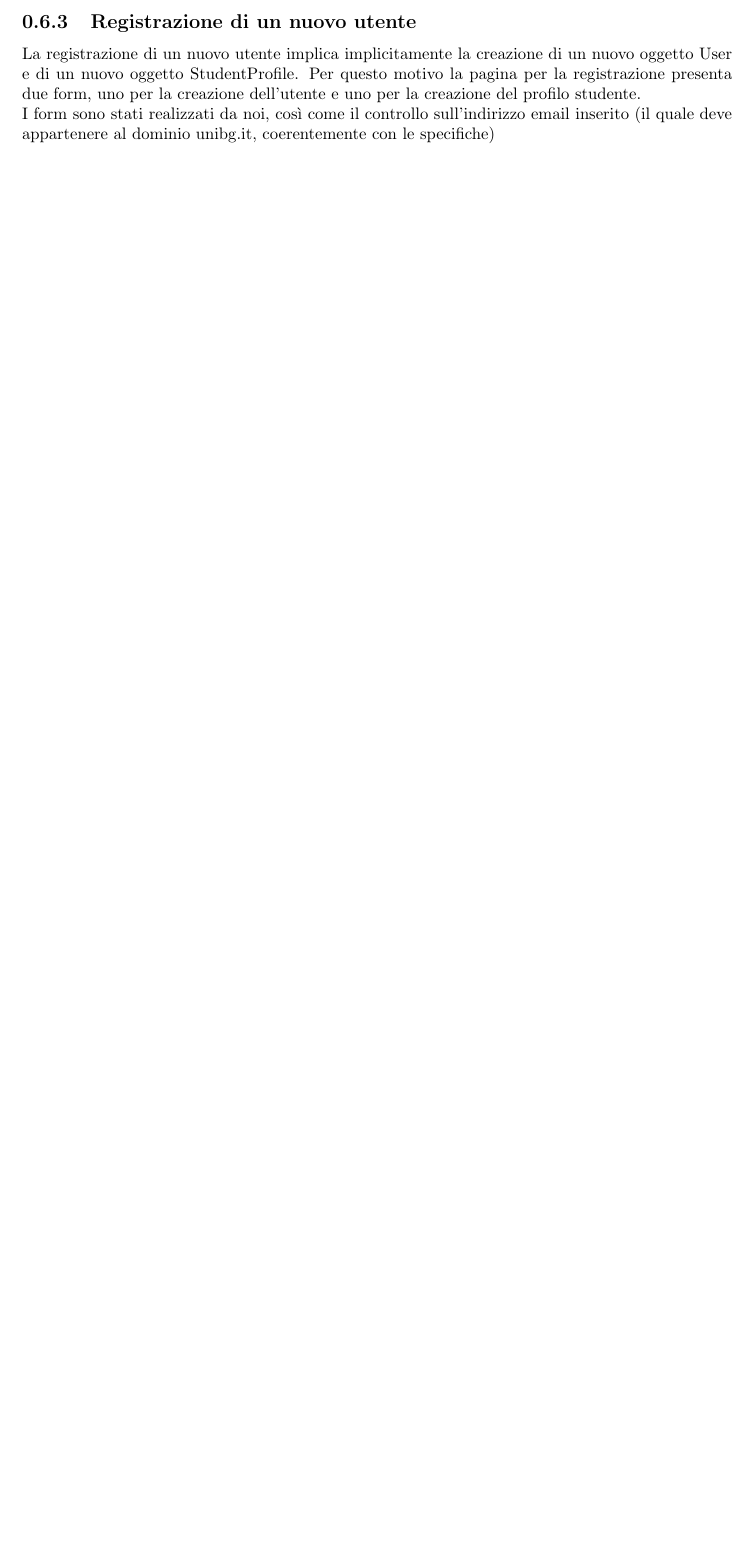
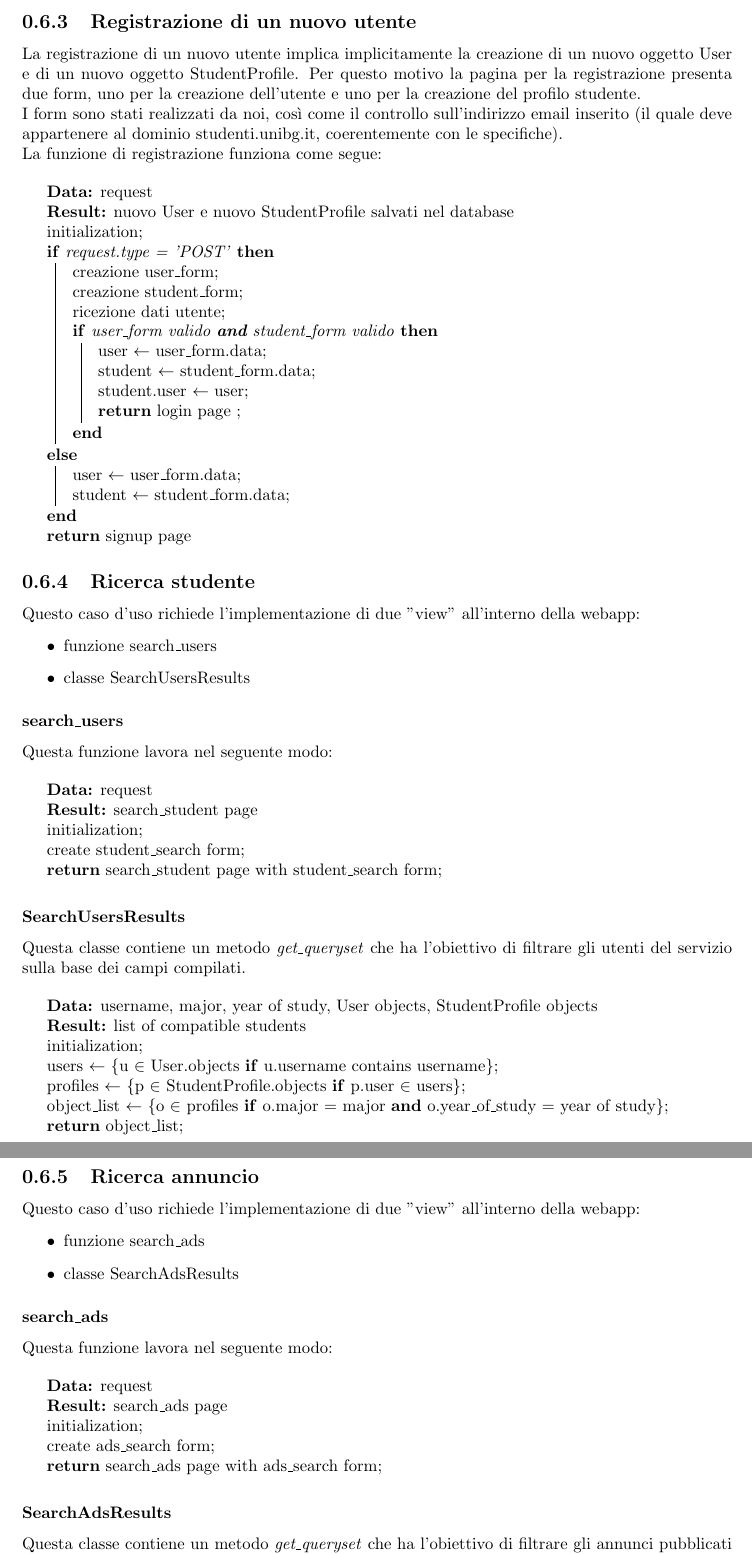
Before and after one commit to marcopolver/booksales-unibg-new, a LaTeX document (documents/Iteration 1/iteration1.tex): part of page 7 of 7 before the commit and two parts of pages 7 and 8 of 9 after it, the two joined at a grey line, cut so that both start at the same text, the shorter picture padded with empty space. Compiled offline with pdfLaTeX.

Commit message:
Modifica documentazione

```diff
--- a/documents/Iteration 1/iteration1.tex
+++ b/documents/Iteration 1/iteration1.tex
@@ -7,6 +7,7 @@
 \usepackage{graphicx}
 \graphicspath{{./images/}}
 \usepackage{mathtools}
+\usepackage[]{algorithm2e}
 \DeclarePairedDelimiter\abs{\lvert}{\rvert}
 \usepackage[left=3.00cm, right=3.00cm, top=3.00cm, bottom=3.00cm]{geometry}
 \author{Del Prete Giovanni, Ghilardi Nicola, Polver Marco}
@@ -167,6 +168,87 @@
 
 	\subsection{Registrazione di un nuovo utente}
 	La registrazione di un nuovo utente implica implicitamente la creazione di un nuovo oggetto User e di un nuovo oggetto StudentProfile. Per questo motivo la pagina per la registrazione presenta due form, uno per la creazione dell'utente e uno per la creazione del profilo studente. \\
-	I form sono stati realizzati da noi, così come il controllo sull'indirizzo email inserito (il quale deve appartenere al dominio unibg.it, coerentemente con le specifiche)
+	I form sono stati realizzati da noi, così come il controllo sull'indirizzo email inserito (il quale deve appartenere al dominio studenti.unibg.it, coerentemente con le specifiche). \\
+	La funzione di registrazione funziona come segue: \\
 
+	\begin{algorithm}[H]
+		\KwData{request}
+		\KwResult{nuovo User e nuovo StudentProfile salvati nel database }
+		initialization\;
+		\eIf{request.type = 'POST'}{
+			creazione user\_form\;
+			creazione student\_form\;
+			ricezione dati utente\;
 
+			\If{user\_form valido \textbf{and} student\_form valido}{
+
+				user $\gets$ user\_form.data\;
+				student $\gets$ student\_form.data\;
+				student.user $\gets$ user\;
+				\textbf{return} login page \;
+			}
+		}{
+			user $\gets$ user\_form.data\;
+			student $\gets$ student\_form.data\;
+		}
+		\textbf{return} signup page
+	\end{algorithm}
+
+	\subsection{Ricerca studente}
+	Questo caso d'uso richiede l'implementazione di due "view" all'interno della webapp:
+	\begin{itemize}
+		\item funzione search\_users
+		\item classe SearchUsersResults
+	\end{itemize}
+
+	\subsubsection{search\_users}
+	Questa funzione lavora nel seguente modo:\\
+
+	\begin{algorithm}[H]
+		\KwData{request}
+		\KwResult{search\_student page}
+		initialization\;
+
+		create student\_search form\;
+		\textbf{return} search\_student page with student\_search form\;
+	\end{algorithm}
+
+	\subsubsection{SearchUsersResults}
+
+	Questa classe contiene un metodo \textit{get\_queryset} che ha l'obiettivo di filtrare gli utenti del servizio sulla base dei campi compilati. \\
+
+	\begin{algorithm}[H]
+		\KwData{username, major, year of study, User objects, StudentProfile objects}
+		\KwResult{list of compatible students}
+		initialization\;
+
+		users $\gets$ \{u $\in$ User.objects \textbf{if} u.username contains username\}\;
+		profiles $\gets$ \{p $\in$ StudentProfile.objects \textbf{if} p.user $\in$ users\}\;
+		object\_list $\gets$ \{o $\in$ profiles \textbf{if} o.major = major \textbf{and} o.year\_of\_study = year of study\}\;
+
+		\textbf{return} object\_list\;
+
+	\end{algorithm}
+
+	\subsection{Ricerca annuncio}
+	Questo caso d'uso richiede l'implementazione di due "view" all'interno della webapp:
+	\begin{itemize}
+		\item funzione search\_ads
+		\item classe SearchAdsResults
+	\end{itemize}
+
+	\subsubsection{search\_ads}
+	Questa funzione lavora nel seguente modo:\\
+
+	\begin{algorithm}[H]
+		\KwData{request}
+		\KwResult{search\_ads page}
+		initialization\;
+
+		create ads\_search form\;
+		\textbf{return} search\_ads page with ads\_search form\;
+	\end{algorithm}
+
+	\subsubsection{SearchAdsResults}
+
+	Questa classe contiene un metodo \textit{get\_queryset} che ha l'obiettivo di filtrare gli annunci pubblicati sul sito web sulla base dei campi compilati. \\
```
Also changed, not shown: documents/Iteration 0/doc_pending/Requisiti.tex (+38 -18 lines), documents/Iteration 0/doc_pending/Requisiti.pdf, documents/Iteration 0/doc_pending/images/g_uc.jpeg, documents/Iteration 0/doc_pending/images/sb_uc.jpeg, documents/Iteration 1/images/kmeans_test.png (added), documents/Iteration 1/images/sales_models_test.png (added), documents/Iteration 1/images/sales_urls_test.png (added), documents/Iteration 1/images/sales_views_test.png (added), documents/Iteration 1/images/urls_test.png (added), documents/Iteration 1/iteration1.pdf, documents/Iteration 1/iteration1.tex (52 more changed lines), 8 other files.
